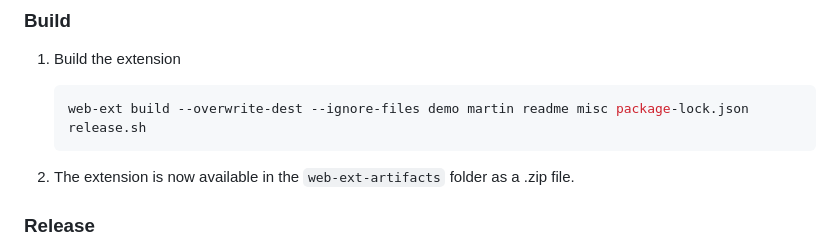
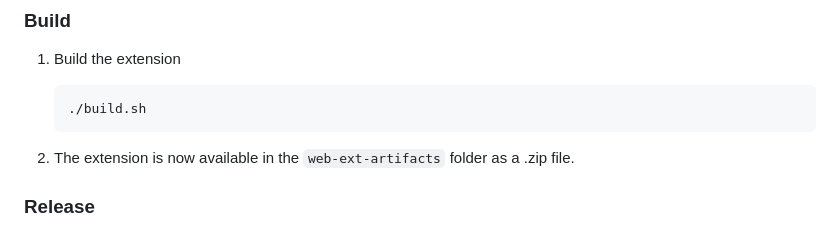
Before and after one commit to Sorrel-kun/no-login, a Markdown page: README.md, the part around the change. Rendered like a GitHub page.

Commit message:
Automated publish: Tue Oct 29 11:10:55 UTC 2024 d765588adbcfab3bd96e0d45826ff186079d3387

````diff
--- a/README.md
+++ b/README.md
@@ -102,7 +102,7 @@ Other versions might work, but have not been tested.
 1. Build the extension
 
    ```sh
-   web-ext build --overwrite-dest --ignore-files demo martin readme misc package-lock.json release.sh
+   ./build.sh
    ```
 
 2. The extension is now available in the `web-ext-artifacts` folder as a .zip file.
````
